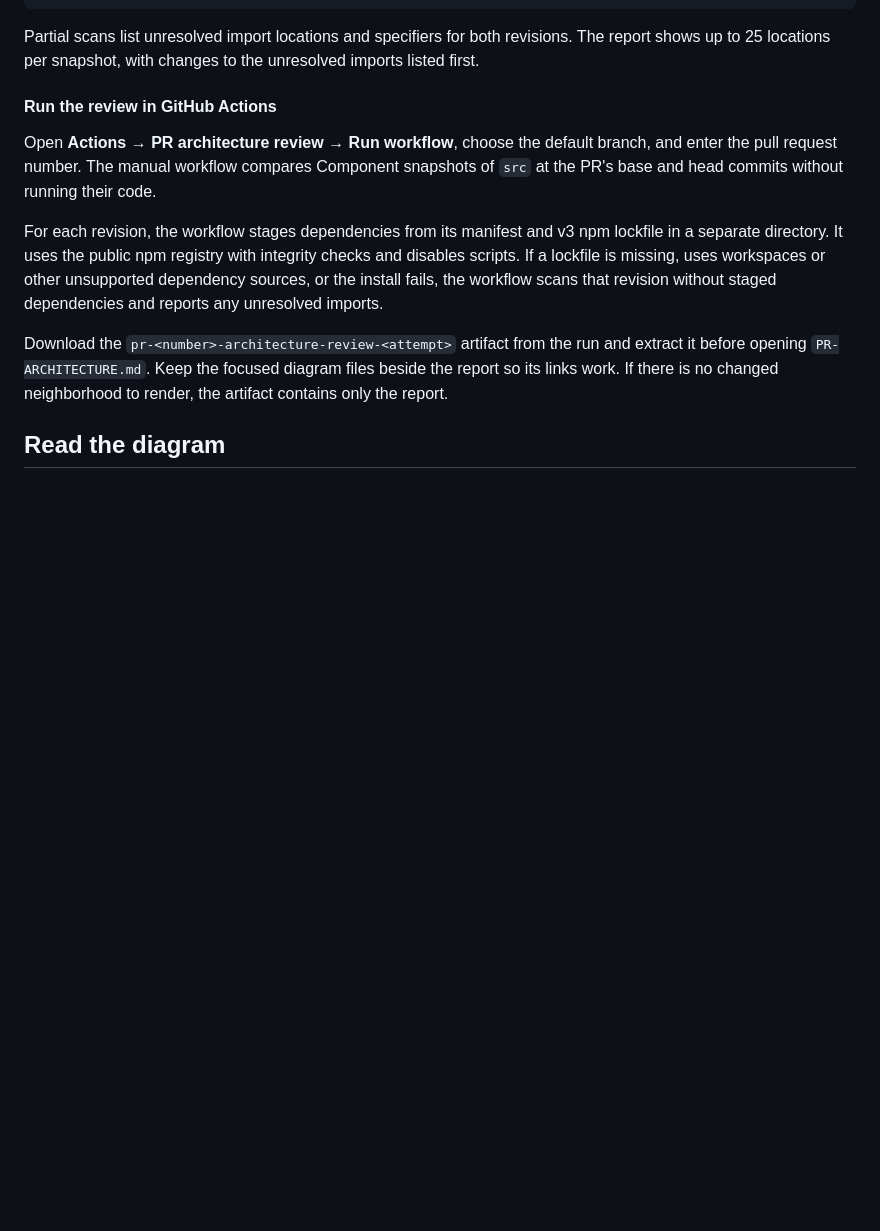
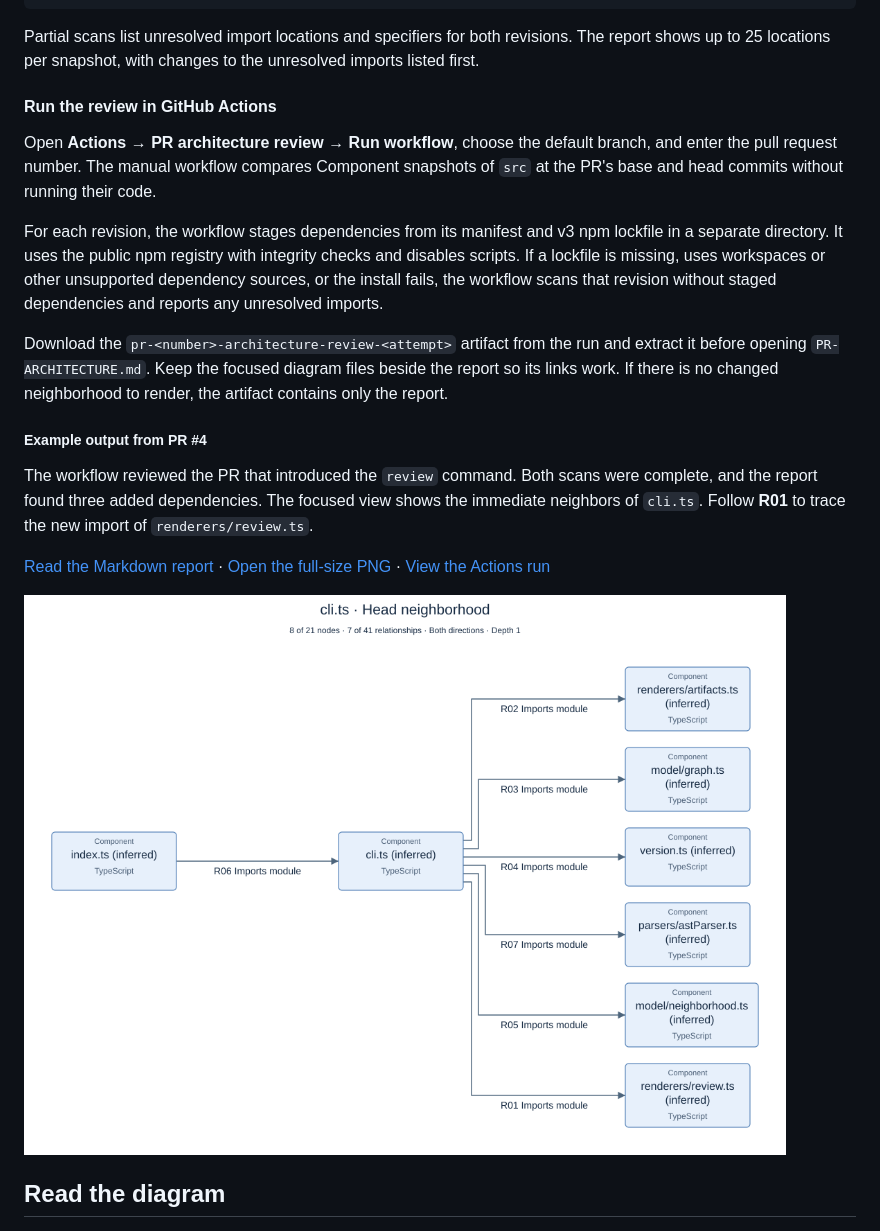
Before and after one commit to zrack/c4-architect-mcp, a Markdown page: README.md, the part around the change. Drawn GitHub-style; pictures changed too: docs/reviews/pr-4/PR-ARCHITECTURE.focus-e758568899e88d5e.png (added); blank space fills up the shorter version.

Commit message:
docs: show PR architecture review output

```diff
--- a/README.md
+++ b/README.md
@@ -288,6 +288,14 @@ For each revision, the workflow stages dependencies from its manifest and v3 npm
 
 Download the `pr-<number>-architecture-review-<attempt>` artifact from the run and extract it before opening `PR-ARCHITECTURE.md`. Keep the focused diagram files beside the report so its links work. If there is no changed neighborhood to render, the artifact contains only the report.
 
+##### Example output from PR #4
+
+The workflow reviewed the PR that introduced the `review` command. Both scans were complete, and the report found three added dependencies. The focused view shows the immediate neighbors of `cli.ts`. Follow **R01** to trace the new import of `renderers/review.ts`.
+
+[Read the Markdown report](https://github.com/zrack/c4-architect-mcp/blob/main/docs/reviews/pr-4/PR-ARCHITECTURE.md) · [Open the full-size PNG](https://raw.githubusercontent.com/zrack/c4-architect-mcp/main/docs/reviews/pr-4/PR-ARCHITECTURE.focus-e758568899e88d5e.png) · [View the Actions run](https://github.com/zrack/c4-architect-mcp/actions/runs/42435820178)
+
+![Focused Component diagram from PR #4 showing cli.ts and seven relationships, including R01 to renderers/review.ts](https://raw.githubusercontent.com/zrack/c4-architect-mcp/main/docs/reviews/pr-4/PR-ARCHITECTURE.focus-e758568899e88d5e.png)
+
 ## Read the diagram
 
 ![Five-component order-service diagram derived from the checked-in TypeScript example](https://raw.githubusercontent.com/zrack/c4-architect-mcp/main/docs/images/component-example.png)
```
Also changed, not shown: 4 other files.
